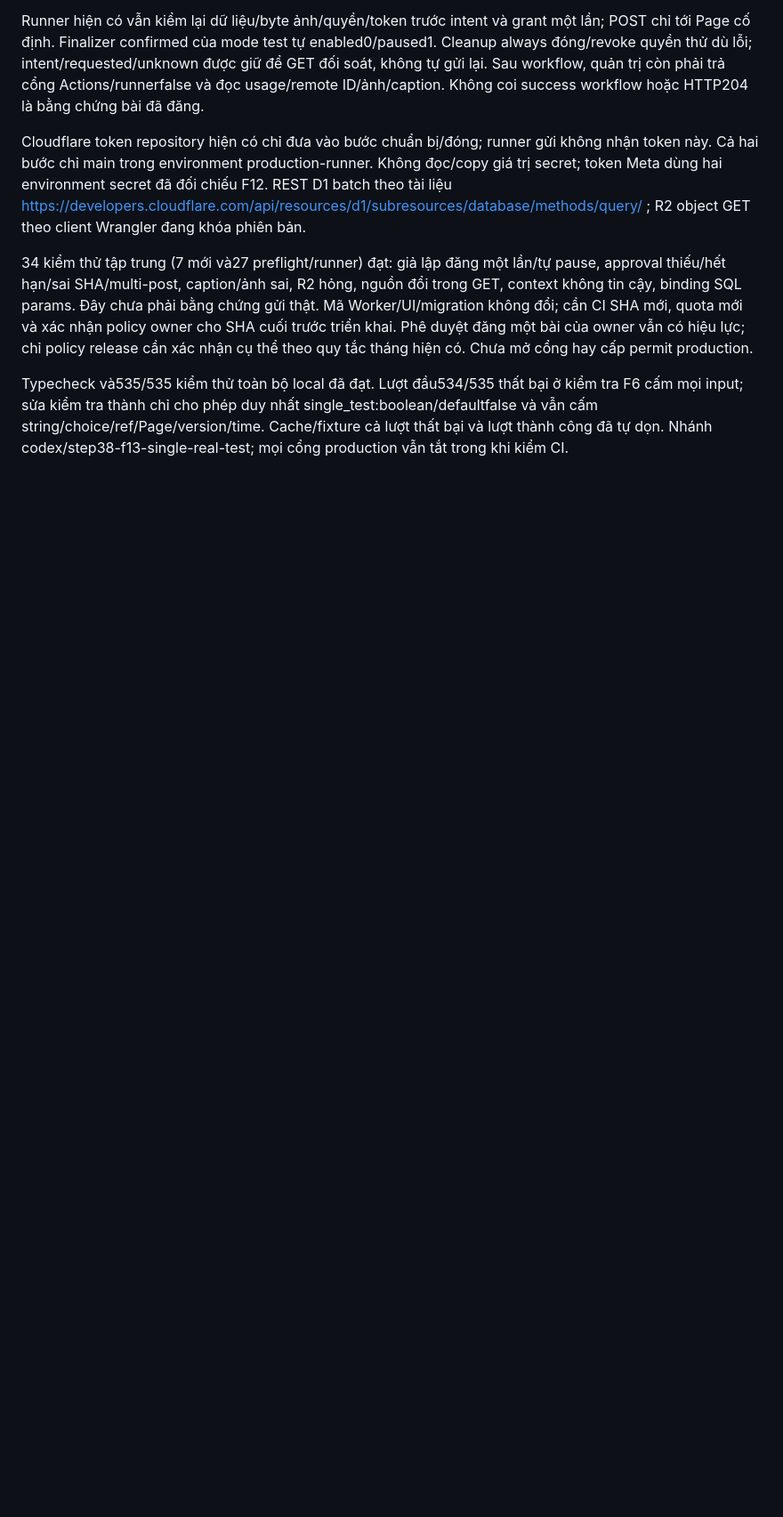
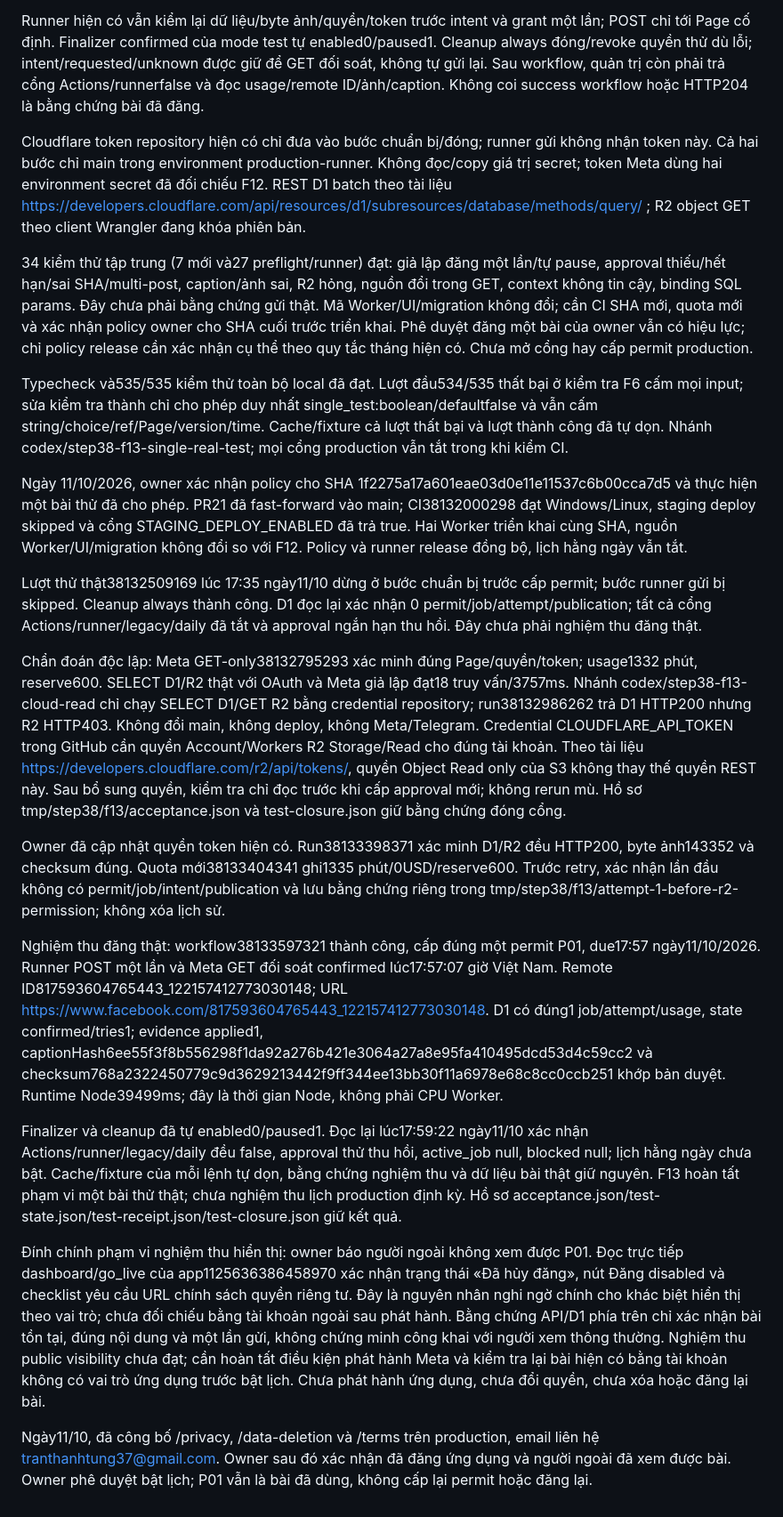
Before and after one commit to johntroger/nttu-digital-economics-publisher, a Markdown page: docs/steps/38-f13-single-real-test.md, the part around the change. Shown at 89% size. GitHub-like rendering; blank space fills up the shorter version.

Commit message:
Record daily activation approval and rollout requirements

```diff
--- a/docs/steps/38-f13-single-real-test.md
+++ b/docs/steps/38-f13-single-real-test.md
@@ -13,3 +13,19 @@ Cloudflare token repository hiện có chỉ đưa vào bước chuẩn bị/đ
 34 kiểm thử tập trung (7 mới và27 preflight/runner) đạt: giả lập đăng một lần/tự pause, approval thiếu/hết hạn/sai SHA/multi-post, caption/ảnh sai, R2 hỏng, nguồn đổi trong GET, context không tin cậy, binding SQL params. Đây chưa phải bằng chứng gửi thật. Mã Worker/UI/migration không đổi; cần CI SHA mới, quota mới và xác nhận policy owner cho SHA cuối trước triển khai. Phê duyệt đăng một bài của owner vẫn có hiệu lực; chỉ policy release cần xác nhận cụ thể theo quy tắc tháng hiện có. Chưa mở cổng hay cấp permit production.
 
 Typecheck và535/535 kiểm thử toàn bộ local đã đạt. Lượt đầu534/535 thất bại ở kiểm tra F6 cấm mọi input; sửa kiểm tra thành chỉ cho phép duy nhất single_test:boolean/defaultfalse và vẫn cấm string/choice/ref/Page/version/time. Cache/fixture cả lượt thất bại và lượt thành công đã tự dọn. Nhánh codex/step38-f13-single-real-test; mọi cổng production vẫn tắt trong khi kiểm CI.
+
+Ngày 11/10/2026, owner xác nhận policy cho SHA 1f2275a17a601eae03d0e11e11537c6b00cca7d5 và thực hiện một bài thử đã cho phép. PR21 đã fast-forward vào main; CI38132000298 đạt Windows/Linux, staging deploy skipped và cổng STAGING_DEPLOY_ENABLED đã trả true. Hai Worker triển khai cùng SHA, nguồn Worker/UI/migration không đổi so với F12. Policy và runner release đồng bộ, lịch hằng ngày vẫn tắt.
+
+Lượt thử thật38132509169 lúc 17:35 ngày11/10 dừng ở bước chuẩn bị trước cấp permit; bước runner gửi bị skipped. Cleanup always thành công. D1 đọc lại xác nhận 0 permit/job/attempt/publication; tất cả cổng Actions/runner/legacy/daily đã tắt và approval ngắn hạn thu hồi. Đây chưa phải nghiệm thu đăng thật.
+
+Chẩn đoán độc lập: Meta GET-only38132795293 xác minh đúng Page/quyền/token; usage1332 phút, reserve600. SELECT D1/R2 thật với OAuth và Meta giả lập đạt18 truy vấn/3757ms. Nhánh codex/step38-f13-cloud-read chỉ chạy SELECT D1/GET R2 bằng credential repository; run38132986262 trả D1 HTTP200 nhưng R2 HTTP403. Không đổi main, không deploy, không Meta/Telegram. Credential CLOUDFLARE_API_TOKEN trong GitHub cần quyền Account/Workers R2 Storage/Read cho đúng tài khoản. Theo tài liệu https://developers.cloudflare.com/r2/api/tokens/, quyền Object Read only của S3 không thay thế quyền REST này. Sau bổ sung quyền, kiểm tra chỉ đọc trước khi cấp approval mới; không rerun mù. Hồ sơ tmp/step38/f13/acceptance.json và test-closure.json giữ bằng chứng đóng cổng.
+
+Owner đã cập nhật quyền token hiện có. Run38133398371 xác minh D1/R2 đều HTTP200, byte ảnh143352 và checksum đúng. Quota mới38133404341 ghi1335 phút/0USD/reserve600. Trước retry, xác nhận lần đầu không có permit/job/intent/publication và lưu bằng chứng riêng trong tmp/step38/f13/attempt-1-before-r2-permission; không xóa lịch sử.
+
+Nghiệm thu đăng thật: workflow38133597321 thành công, cấp đúng một permit P01, due17:57 ngày11/10/2026. Runner POST một lần và Meta GET đối soát confirmed lúc17:57:07 giờ Việt Nam. Remote ID817593604765443_122157412773030148; URL https://www.facebook.com/817593604765443_122157412773030148. D1 có đúng1 job/attempt/usage, state confirmed/tries1; evidence applied1, captionHash6ee55f3f8b556298f1da92a276b421e3064a27a8e95fa410495dcd53d4c59cc2 và checksum768a2322450779c9d3629213442f9ff344ee13bb30f11a6978e68c8cc0ccb251 khớp bản duyệt. Runtime Node39499ms; đây là thời gian Node, không phải CPU Worker.
+
+Finalizer và cleanup đã tự enabled0/paused1. Đọc lại lúc17:59:22 ngày11/10 xác nhận Actions/runner/legacy/daily đều false, approval thử thu hồi, active_job null, blocked null; lịch hằng ngày chưa bật. Cache/fixture của mỗi lệnh tự dọn, bằng chứng nghiệm thu và dữ liệu bài thật giữ nguyên. F13 hoàn tất phạm vi một bài thử thật; chưa nghiệm thu lịch production định kỳ. Hồ sơ acceptance.json/test-state.json/test-receipt.json/test-closure.json giữ kết quả.
+
+Đính chính phạm vi nghiệm thu hiển thị: owner báo người ngoài không xem được P01. Đọc trực tiếp dashboard/go_live của app1125636386458970 xác nhận trạng thái «Đã hủy đăng», nút Đăng disabled và checklist yêu cầu URL chính sách quyền riêng tư. Đây là nguyên nhân nghi ngờ chính cho khác biệt hiển thị theo vai trò; chưa đối chiếu bằng tài khoản ngoài sau phát hành. Bằng chứng API/D1 phía trên chỉ xác nhận bài tồn tại, đúng nội dung và một lần gửi, không chứng minh công khai với người xem thông thường. Nghiệm thu public visibility chưa đạt; cần hoàn tất điều kiện phát hành Meta và kiểm tra lại bài hiện có bằng tài khoản không có vai trò ứng dụng trước bật lịch. Chưa phát hành ứng dụng, chưa đổi quyền, chưa xóa hoặc đăng lại bài.
+
+Ngày11/10, đã công bố /privacy, /data-deletion và /terms trên production, email liên hệ tranthanhtung37@gmail.com. Owner sau đó xác nhận đã đăng ứng dụng và người ngoài đã xem được bài. Owner phê duyệt bật lịch; P01 vẫn là bài đã dùng, không cấp lại permit hoặc đăng lại.
```
Also changed, not shown: docs/steps/38-f14-daily-activation.md (added, +11 -0 lines).
